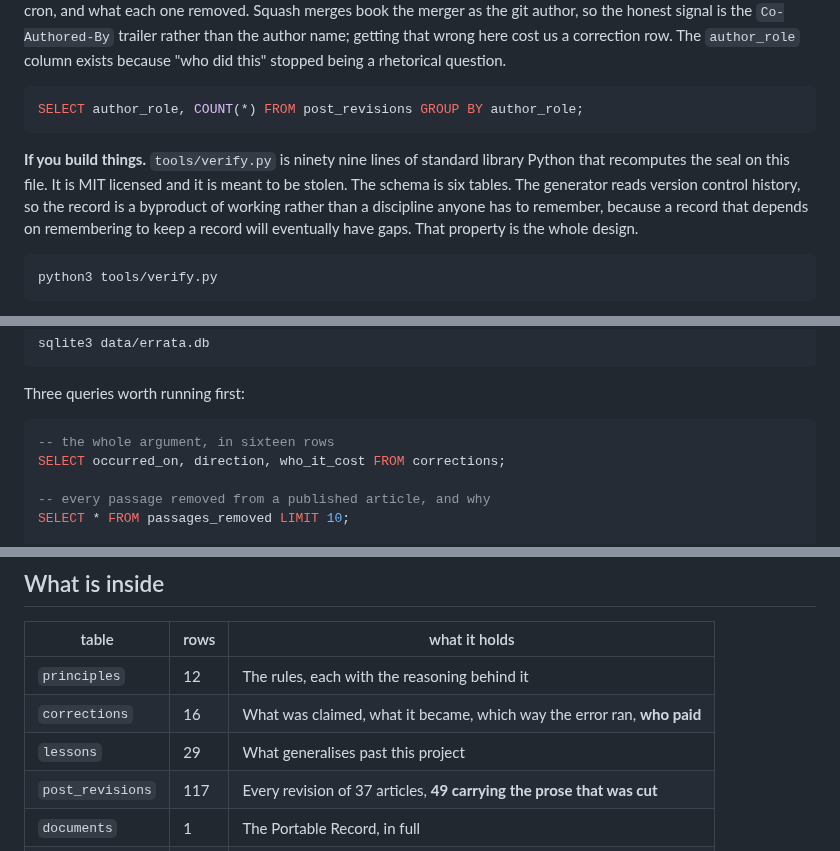
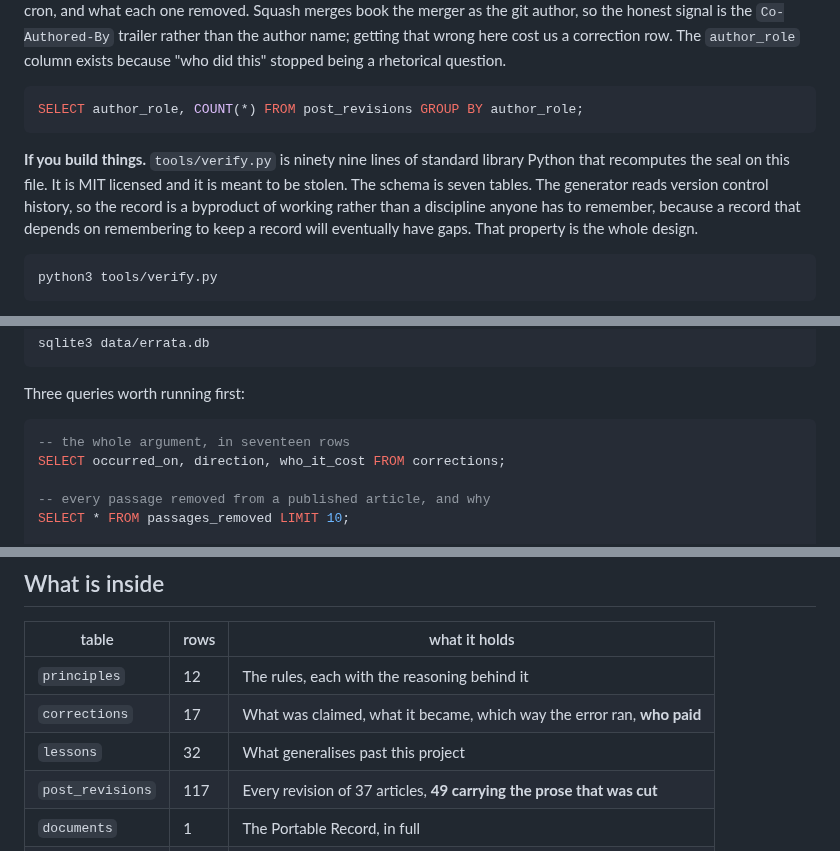
Before and after one commit to jeb2-spec/errata, a Markdown page: README.md, 3 parts joined by grey strips. Drawn GitHub-style.

````diff
--- a/README.md
+++ b/README.md
@@ -71,7 +74,7 @@ If you build agents, that is the value on offer here, stated as narrowly as we c
 SELECT author_role, COUNT(*) FROM post_revisions GROUP BY author_role;
 ```
 
-**If you build things.** `tools/verify.py` is ninety nine lines of standard library Python that recomputes the seal on this file. It is MIT licensed and it is meant to be stolen. The schema is six tables. The generator reads version control history, so the record is a byproduct of working rather than a discipline anyone has to remember, because a record that depends on remembering to keep a record will eventually have gaps. That property is the whole design.
+**If you build things.** `tools/verify.py` is ninety nine lines of standard library Python that recomputes the seal on this file. It is MIT licensed and it is meant to be stolen. The schema is seven tables. The generator reads version control history, so the record is a byproduct of working rather than a discipline anyone has to remember, because a record that depends on remembering to keep a record will eventually have gaps. That property is the whole design.
 
 ```bash
 python3 tools/verify.py
@@ -102,7 +105,7 @@ sqlite3 data/errata.db
 Three queries worth running first:
 
 ```sql
--- the whole argument, in sixteen rows
+-- the whole argument, in seventeen rows
 SELECT occurred_on, direction, who_it_cost FROM corrections;
 
 -- every passage removed from a published article, and why
@@ -121,8 +124,8 @@ SELECT * FROM corrections_against_ourselves;
 | table | rows | what it holds |
 | --- | --- | --- |
 | `principles` | 12 | The rules, each with the reasoning behind it |
-| `corrections` | 16 | What was claimed, what it became, which way the error ran, **who paid** |
-| `lessons` | 29 | What generalises past this project |
+| `corrections` | 17 | What was claimed, what it became, which way the error ran, **who paid** |
+| `lessons` | 32 | What generalises past this project |
 | `post_revisions` | 117 | Every revision of 37 articles, **49 carrying the prose that was cut** |
 | `documents` | 1 | The Portable Record, in full |
 | `meta` | n/a | Provenance, disclosures, integrity digest |
````
Also changed, not shown: other parts of README.md (+10 -7 lines), ANCHORS.md (+4 -3 lines), MEASUREMENT.md (added, +234 -0 lines), brand/errata-mark.png, 6 other files.
